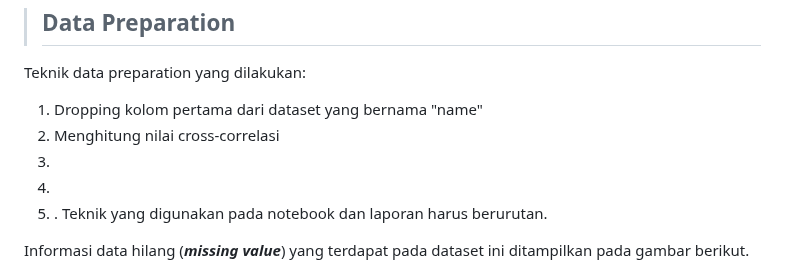
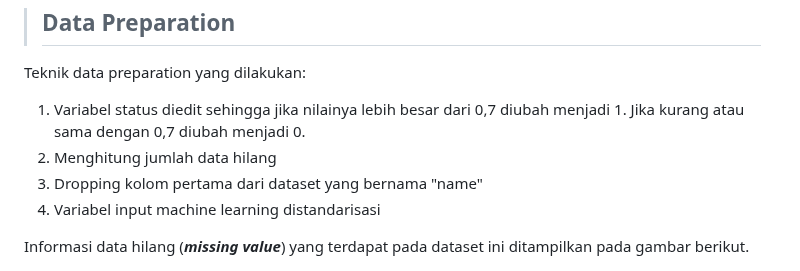
Before and after one commit to nazrul74/Parkinson-s-Disease, a Markdown page: README.md, the part around one of its changes. GitHub-like rendering.

```diff
--- a/README.md
+++ b/README.md
@@ -72,11 +69,11 @@ Hasil cross correlation masing-masing variabel ditampilkan pada gambar berikut:
 
 > ## Data Preparation
 Teknik data preparation yang dilakukan:
-1. Dropping kolom pertama dari dataset yang bernama "name"
-2. Menghitung nilai cross-correlasi
-3.
-4.
-5. . Teknik yang digunakan pada notebook dan laporan harus berurutan.
+1. Variabel status diedit sehingga jika nilainya lebih besar dari 0,7 diubah menjadi 1. Jika kurang atau sama dengan 0,7 diubah menjadi 0.
+2. Menghitung jumlah data hilang
+3. Dropping kolom pertama dari dataset yang bernama "name"
+4. Variabel input machine learning distandarisasi
+
 
 Informasi data hilang (***missing value***) yang terdapat pada dataset ini ditampilkan pada gambar berikut.
 <p align="center">
```
Also changed, not shown: other parts of README.md (+0 -3 lines).
